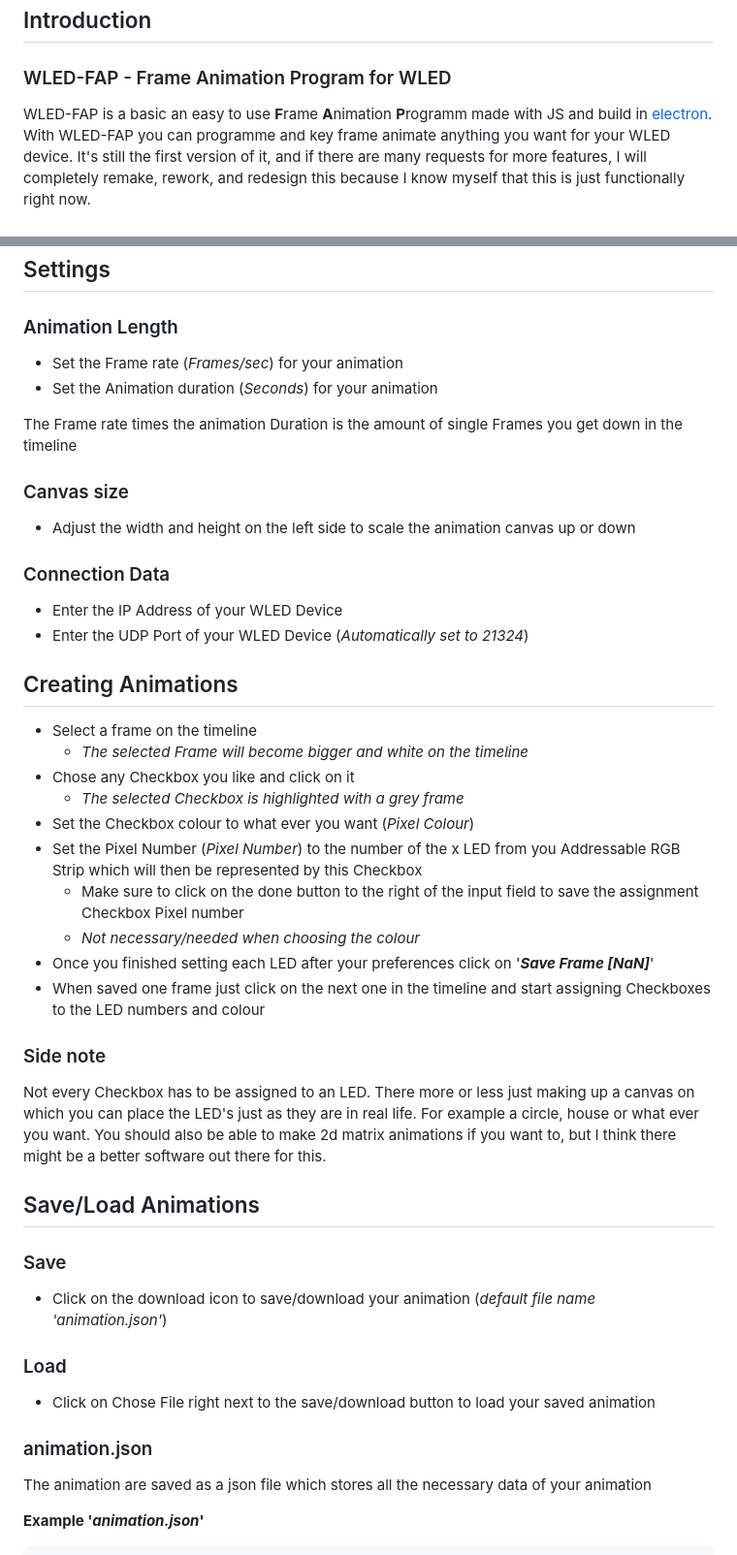
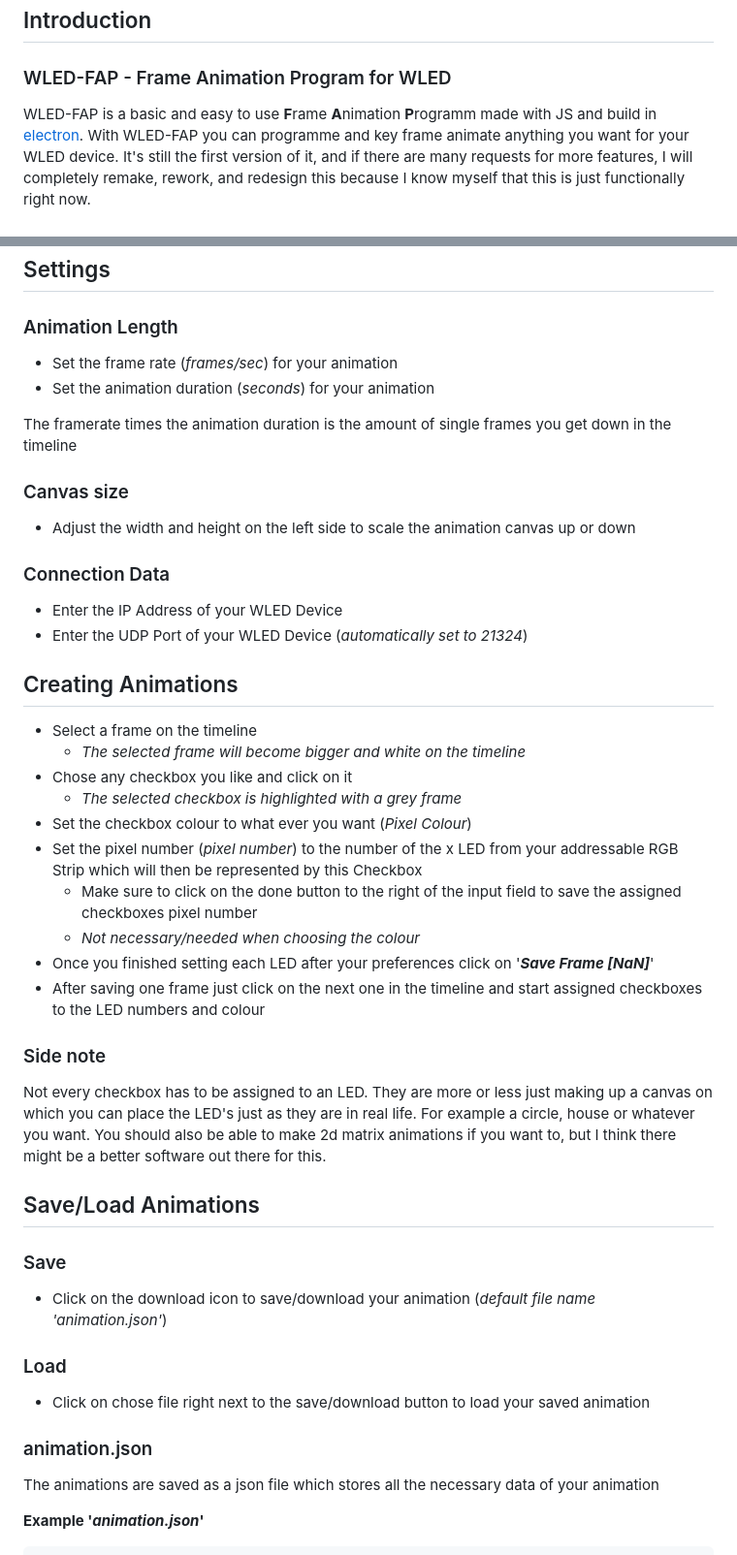
Before and after one commit to RolandDaum/WLED-FAP, a Markdown page: docs/README.md, 2 parts joined by grey strips. Shown at 97% size. GitHub-like rendering.

````diff
--- a/docs/README.md
+++ b/docs/README.md
@@ -5,7 +5,7 @@
 ## Introduction
 ### WLED-FAP - Frame Animation Program for WLED
 
-WLED-FAP is a basic an easy to use **F**rame **A**nimation **P**rogramm made with JS and build in [electron](https://github.com/electron/). With WLED-FAP you can programme and key frame animate anything you want for your WLED device. It's still the first version of it, and if there are many requests for more features, I will completely remake, rework, and redesign this because I know myself that this is just functionally right now.
+WLED-FAP is a basic and easy to use **F**rame **A**nimation **P**rogramm made with JS and build in [electron](https://github.com/electron/). With WLED-FAP you can programme and key frame animate anything you want for your WLED device. It's still the first version of it, and if there are many requests for more features, I will completely remake, rework, and redesign this because I know myself that this is just functionally right now.
 
 ### ![WLED-FAP UI](/img/WLED-FAPUI.png)
 
@@ -16,39 +16,39 @@ WLED-FAP is a basic an easy to use **F**rame **A**nimation **P**rogramm made wit
 
 ## Settings
 ### Animation Length
-- Set the Frame rate (*Frames/sec*) for your animation
-- Set the Animation duration (*Seconds*) for your animation
+- Set the frame rate (*frames/sec*) for your animation
+- Set the animation duration (*seconds*) for your animation
 
-The Frame rate times the animation Duration is the amount of single Frames you get down in the timeline
+The framerate times the animation duration is the amount of single frames you get down in the timeline
 
 ### Canvas size
 - Adjust the width and height on the left side to scale the animation canvas up or down
 
 ### Connection Data
 - Enter the IP Address of your WLED Device
-- Enter the UDP Port of your WLED Device (*Automatically set to 21324*)
+- Enter the UDP Port of your WLED Device (*automatically set to 21324*)
 
 ## Creating Animations
 - Select a frame on the timeline
-  - *The selected Frame will become bigger and white on the timeline*
-- Chose any Checkbox you like and click on it
-  - *The selected Checkbox is highlighted with a grey frame*
-- Set the Checkbox colour to what ever you want (*Pixel Colour*)
-- Set the Pixel Number (*Pixel Number*) to the number of the x LED from you Addressable RGB Strip which will then be represented by this Checkbox
-  - Make sure to click on the done button to the right of the input field to save the assignment Checkbox Pixel number
+  - *The selected frame will become bigger and white on the timeline*
+- Chose any checkbox you like and click on it
+  - *The selected checkbox is highlighted with a grey frame*
+- Set the checkbox colour to what ever you want (*Pixel Colour*)
+- Set the pixel number (*pixel number*) to the number of the x LED from your addressable RGB Strip which will then be represented by this Checkbox
+  - Make sure to click on the done button to the right of the input field to save the assigned checkboxes pixel number
   - *Not necessary/needed when choosing the colour*
 - Once you finished setting each LED after your preferences click on '**_Save Frame [NaN]_**'
-- When saved one frame just click on the next one in the timeline and start assigning Checkboxes to the LED numbers and colour
+- After saving one frame just click on the next one in the timeline and start assigned checkboxes to the LED numbers and colour
 ### Side note
-Not every Checkbox has to be assigned to an LED. There more or less just making up a canvas on which you can place the LED's just as they are in real life. For example a circle, house or what ever you want. You should also be able to make 2d matrix animations if you want to, but I think there might be a better software out there for this.
+Not every checkbox has to be assigned to an LED. They are more or less just making up a canvas on which you can place the LED's just as they are in real life. For example a circle, house or whatever you want. You should also be able to make 2d matrix animations if you want to, but I think there might be a better software out there for this.
 
 ## Save/Load Animations
 ### Save
 - Click on the download icon to save/download your animation (*default file name 'animation.json'*)
 ### Load
-- Click on Chose File right next to the save/download button to load your saved animation
+- Click on chose file right next to the save/download button to load your saved animation
 ### animation.json
-The animation are saved as a json file which stores all the necessary data of your animation
+The animations are saved as a json file which stores all the necessary data of your animation
 
 **Example '*animation.json*'**
 ```
````
Also changed, not shown: other parts of docs/README.md (+10 -10 lines).
